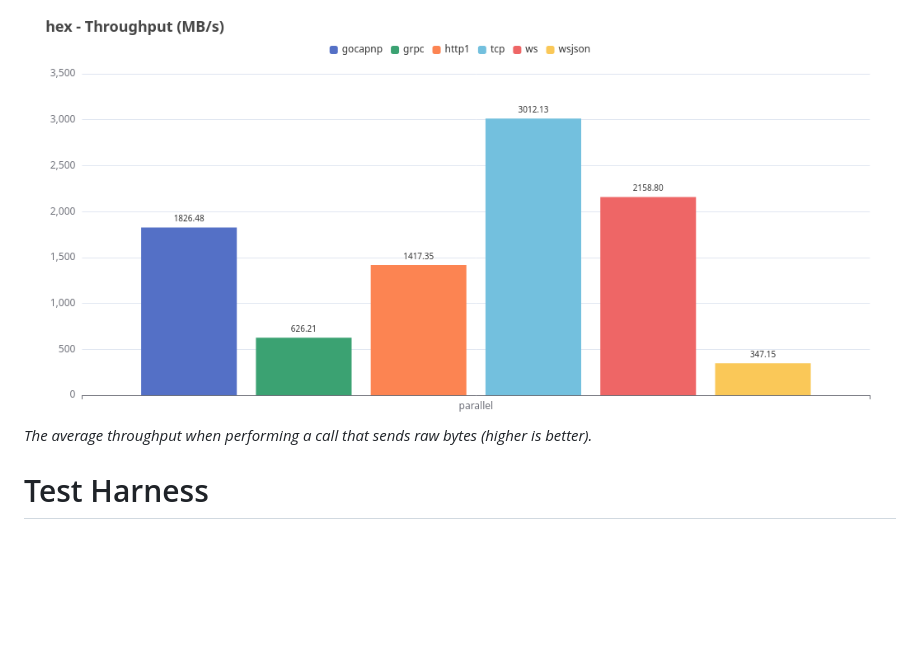
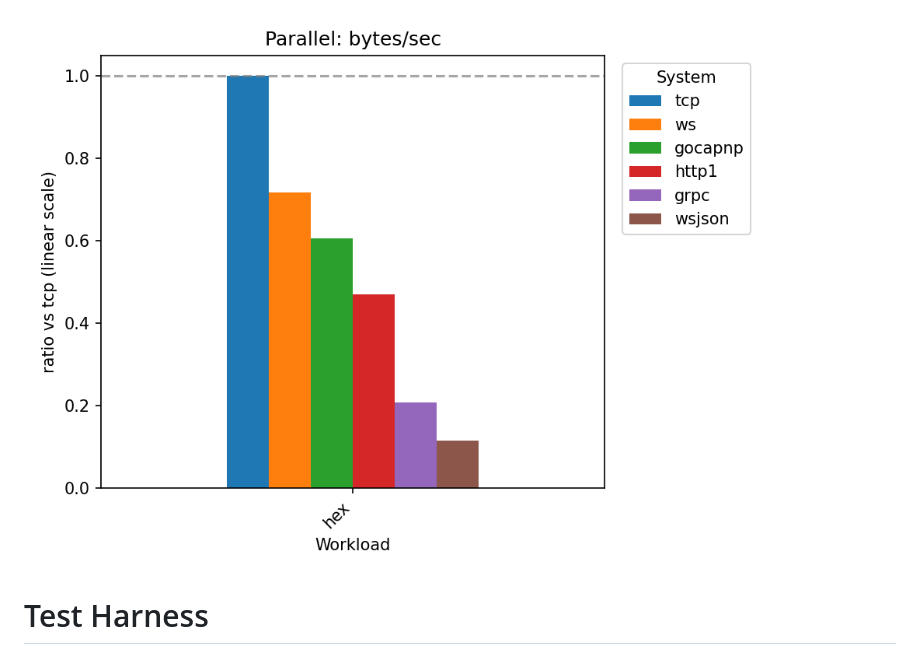
Before and after one commit to matheusd/gorpcbench, a Markdown page: README.md, the part around the change printed below. Rendered like a GitHub page; pictures changed too: www/hex-throughput.png; blank space fills up the shorter version.

```diff
--- a/README.md
+++ b/README.md
@@ -18,6 +38,5 @@ _The average memory cost incurred when performing a call that involves structure
 
 ![Throughput in parallel setting](www/hex-throughput.png)
-_The average throughput when performing a call that sends raw bytes (higher is better)._
 
 
 # Test Harness
```
Also changed, not shown: other parts of README.md (+23 -3 lines), www/nop-latency.png, www/tree-mem.png, 2 other files.
